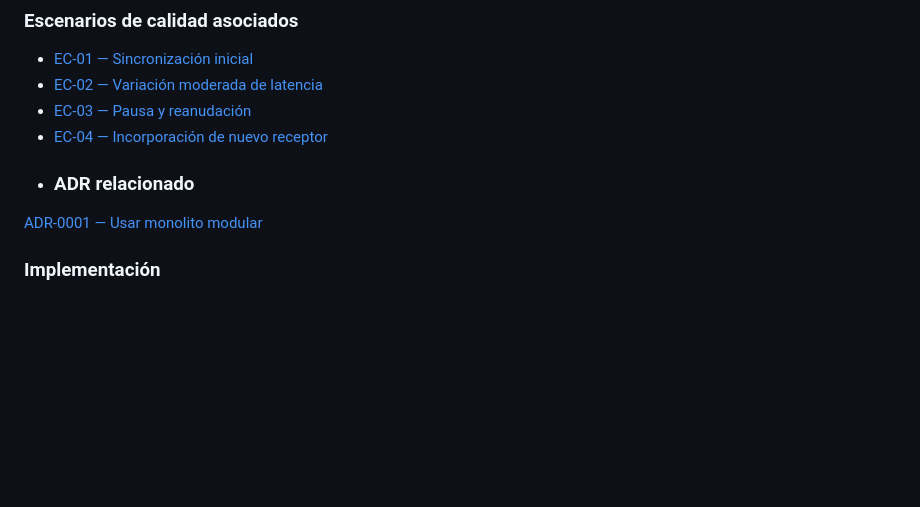
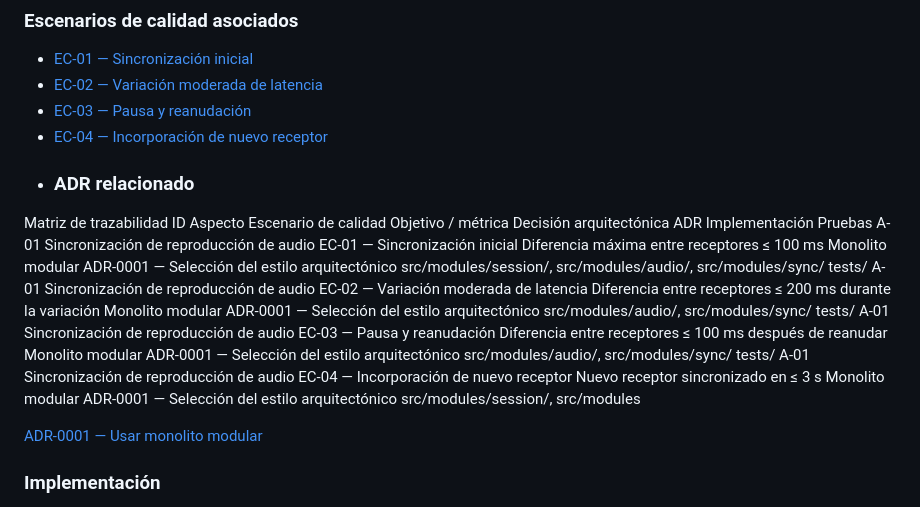
Before and after one commit to ISCOUTB/AS_202620_AudioShare, a Markdown page: docs/aspectos.md, the part around the change. Drawn GitHub-style; blank space fills up the shorter version.

Commit message:
Add traceability matrix for audio synchronization
Added a traceability matrix with architectural decisions and implementation details for audio synchronization scenarios.

```diff
--- a/docs/aspectos.md
+++ b/docs/aspectos.md
@@ -29,6 +29,13 @@ Permite establecer una comunicación entre un dispositivo emisor y varios dispos
 * [EC-03 — Pausa y reanudación](escenarios_calidad.md#ec-03--pausa-y-reanudación)
 * [EC-04 — Incorporación de nuevo receptor](escenarios_calidad.md#ec-04--incorporación-de-nuevo-receptor)
 * ### ADR relacionado
+
+Matriz de trazabilidad
+ID	Aspecto	Escenario de calidad	Objetivo / métrica	Decisión arquitectónica	ADR	Implementación	Pruebas
+A-01	Sincronización de reproducción de audio	EC-01 — Sincronización inicial	Diferencia máxima entre receptores ≤ 100 ms	Monolito modular	ADR-0001 — Selección del estilo arquitectónico	src/modules/session/, src/modules/audio/, src/modules/sync/	tests/
+A-01	Sincronización de reproducción de audio	EC-02 — Variación moderada de latencia	Diferencia entre receptores ≤ 200 ms durante la variación	Monolito modular	ADR-0001 — Selección del estilo arquitectónico	src/modules/audio/, src/modules/sync/	tests/
+A-01	Sincronización de reproducción de audio	EC-03 — Pausa y reanudación	Diferencia entre receptores ≤ 100 ms después de reanudar	Monolito modular	ADR-0001 — Selección del estilo arquitectónico	src/modules/audio/, src/modules/sync/	tests/
+A-01	Sincronización de reproducción de audio	EC-04 — Incorporación de nuevo receptor	Nuevo receptor sincronizado en ≤ 3 s	Monolito modular	ADR-0001 — Selección del estilo arquitectónico	src/modules/session/, src/modules
 
 [ADR-0001 — Usar monolito modular](adr/0001-usar-monolito-modular.md)
 
```
